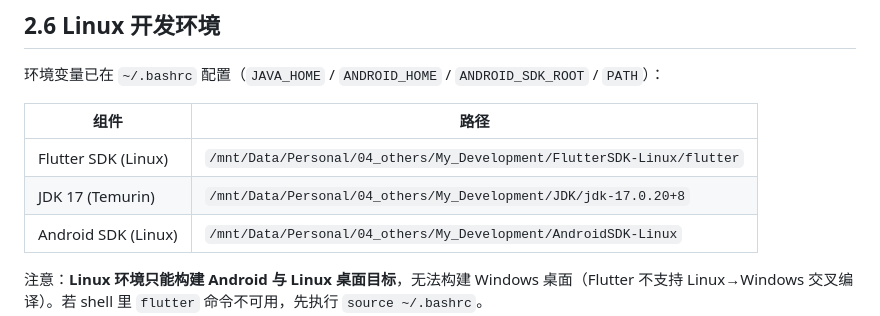
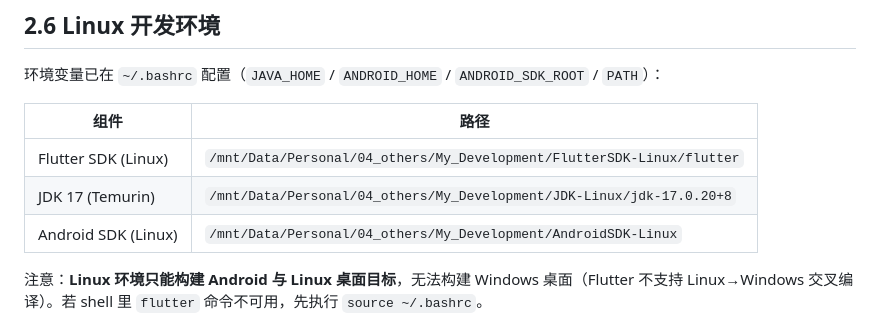
Before and after one commit to roverway/ordo, a Markdown page: AGENTS.md, the part around the change. Rendered like a GitHub page.

Commit message:
docs: update Linux JDK path in AGENTS.md

```diff
--- a/AGENTS.md
+++ b/AGENTS.md
@@ -71,7 +71,7 @@ curl -s -o ~/.gradle/wrapper/dists/gradle-8.14-all/<hash>/gradle-8.14-all.zip \
 | 组件 | 路径 |
 |---|---|
 | Flutter SDK (Linux) | `/mnt/Data/Personal/04_others/My_Development/FlutterSDK-Linux/flutter` |
-| JDK 17 (Temurin) | `/mnt/Data/Personal/04_others/My_Development/JDK/jdk-17.0.20+8` |
+| JDK 17 (Temurin) | `/mnt/Data/Personal/04_others/My_Development/JDK-Linux/jdk-17.0.20+8` |
 | Android SDK (Linux) | `/mnt/Data/Personal/04_others/My_Development/AndroidSDK-Linux` |
 
 注意：**Linux 环境只能构建 Android 与 Linux 桌面目标**，无法构建 Windows 桌面（Flutter 不支持 Linux→Windows 交叉编译）。若 shell 里 `flutter` 命令不可用，先执行 `source ~/.bashrc`。
```
